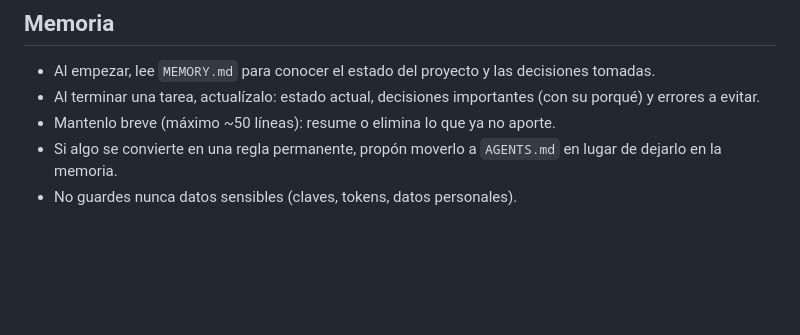
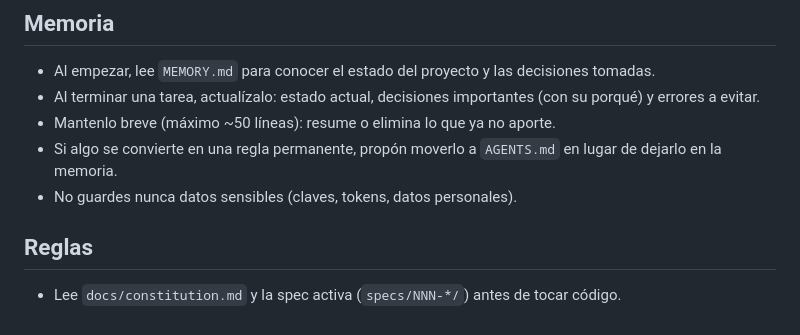
Before and after one commit to JRomeoSalazar/my-study-diary, a Markdown page: AGENTS.md, the part around the change. Rendered like a GitHub page; blank space fills up the shorter version.

```diff
--- a/AGENTS.md
+++ b/AGENTS.md
@@ -64,3 +64,6 @@ porqué) y errores a evitar.
 - Si algo se convierte en una regla permanente, propón moverlo a `AGENTS.md` en lugar de
 dejarlo en la memoria.
 - No guardes nunca datos sensibles (claves, tokens, datos personales).
+
+## Reglas
+- Lee `docs/constitution.md` y la spec activa (`specs/NNN-*/`) antes de tocar código.
```
Also changed, not shown: MEMORY.md (+10 -9 lines), docs/constitution.md (added, +15 -0 lines).
